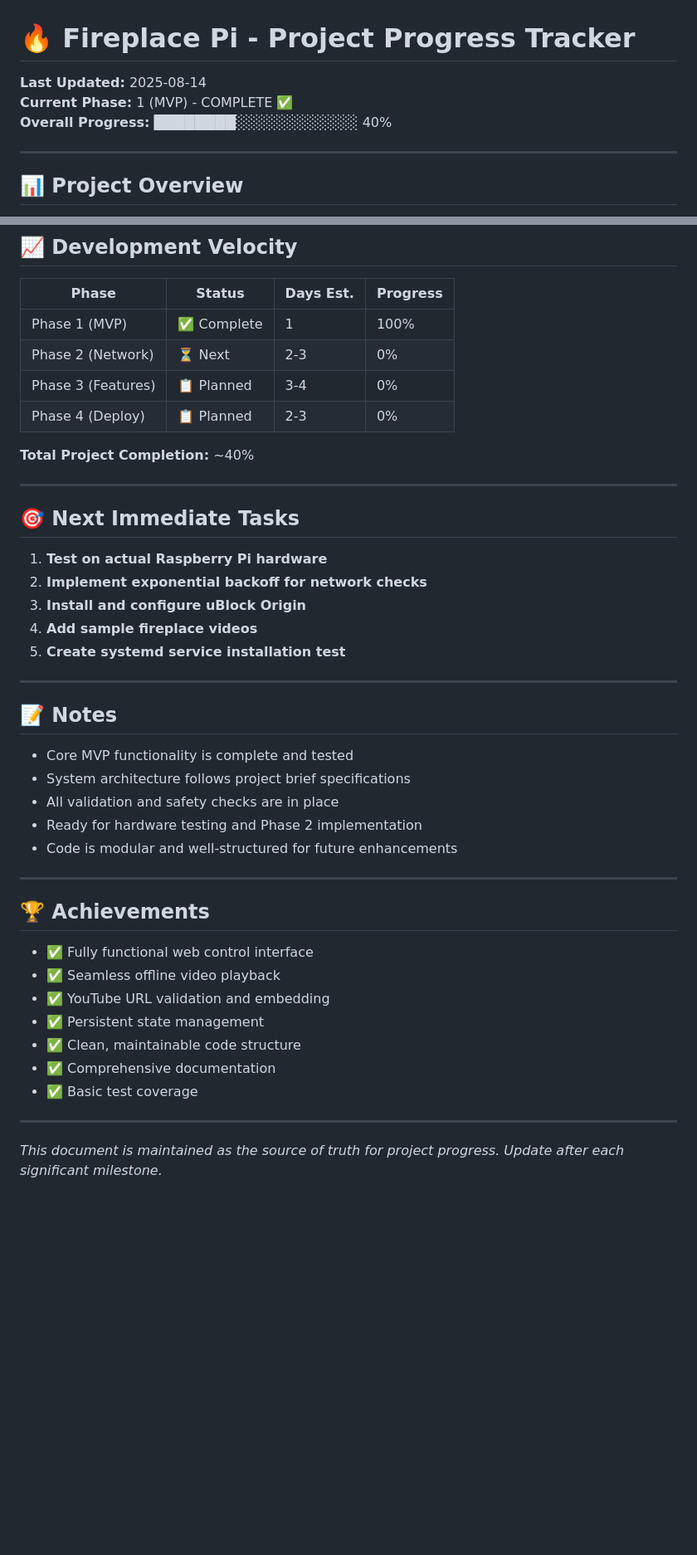
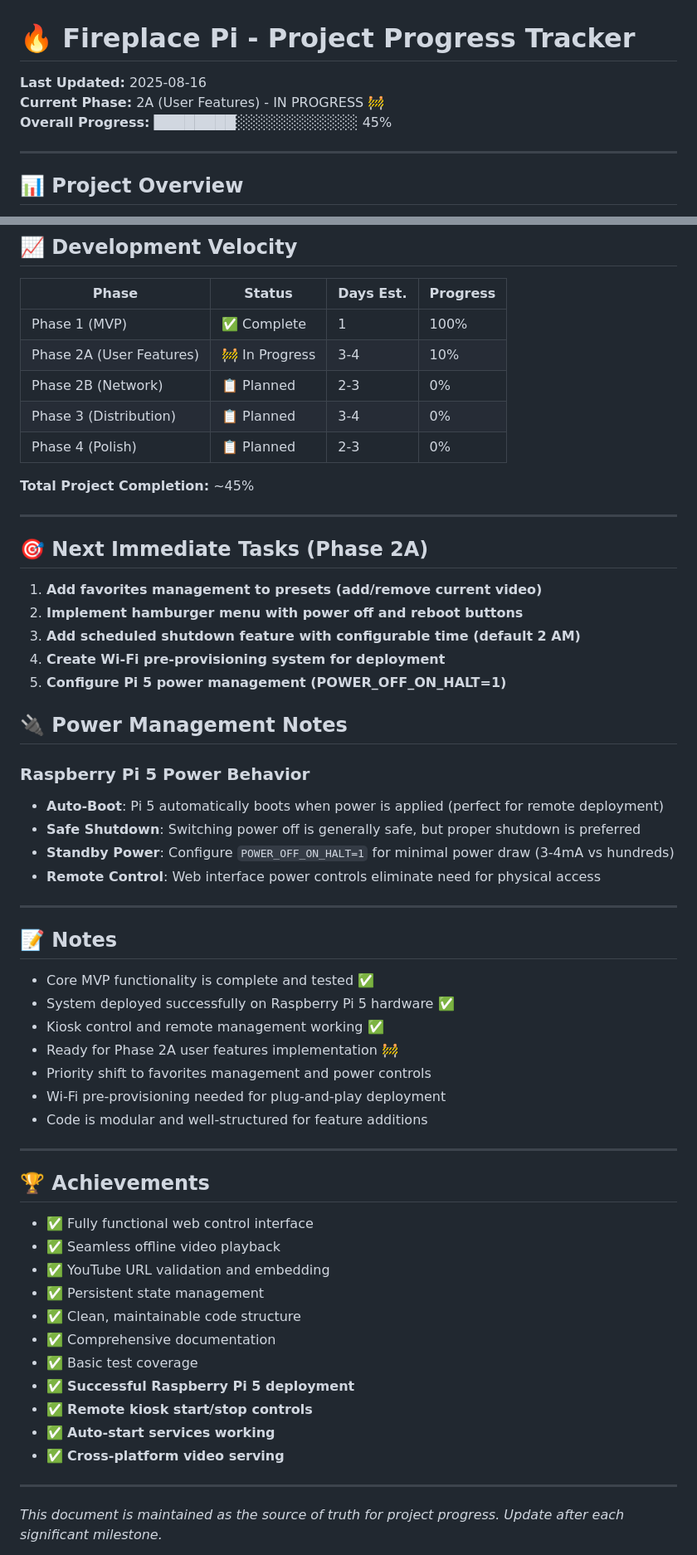
Before and after one commit to wsm94/pi-fire, a Markdown page: PROJECT_STATUS.md, 2 parts joined by grey strips. Shown at 83% size. GitHub-like rendering; blank space fills up the shorter version.

Commit message:
Update status doc

```diff
--- a/PROJECT_STATUS.md
+++ b/PROJECT_STATUS.md
@@ -1,8 +1,8 @@
 # 🔥 Fireplace Pi - Project Progress Tracker
 
-**Last Updated:** 2025-08-14
-**Current Phase:** 1 (MVP) - COMPLETE ✅
-**Overall Progress:** ████████░░░░░░░░░░░░ 40%
+**Last Updated:** 2025-08-16
+**Current Phase:** 2A (User Features) - IN PROGRESS 🚧
+**Overall Progress:** ████████░░░░░░░░░░░░ 45%
 
 ---
 
@@ -243,31 +272,42 @@ http://fireplace.local:8080
 | Phase | Status | Days Est. | Progress |
 |-------|--------|-----------|----------|
 | Phase 1 (MVP) | ✅ Complete | 1 | 100% |
-| Phase 2 (Network) | ⏳ Next | 2-3 | 0% |
-| Phase 3 (Features) | 📋 Planned | 3-4 | 0% |
-| Phase 4 (Deploy) | 📋 Planned | 2-3 | 0% |
+| Phase 2A (User Features) | 🚧 In Progress | 3-4 | 10% |
+| Phase 2B (Network) | 📋 Planned | 2-3 | 0% |
+| Phase 3 (Distribution) | 📋 Planned | 3-4 | 0% |
+| Phase 4 (Polish) | 📋 Planned | 2-3 | 0% |
 
-**Total Project Completion:** ~40%
+**Total Project Completion:** ~45%
 
 ---
 
-## 🎯 Next Immediate Tasks
+## 🎯 Next Immediate Tasks (Phase 2A)
 
-1. **Test on actual Raspberry Pi hardware**
-2. **Implement exponential backoff for network checks**
-3. **Install and configure uBlock Origin**
-4. **Add sample fireplace videos**
-5. **Create systemd service installation test**
+1. **Add favorites management to presets (add/remove current video)**
+2. **Implement hamburger menu with power off and reboot buttons**
+3. **Add scheduled shutdown feature with configurable time (default 2 AM)**
+4. **Create Wi-Fi pre-provisioning system for deployment**
+5. **Configure Pi 5 power management (POWER_OFF_ON_HALT=1)**
+
+## 🔌 Power Management Notes
+
+### Raspberry Pi 5 Power Behavior
+- **Auto-Boot**: Pi 5 automatically boots when power is applied (perfect for remote deployment)
+- **Safe Shutdown**: Switching power off is generally safe, but proper shutdown is preferred
+- **Standby Power**: Configure `POWER_OFF_ON_HALT=1` for minimal power draw (3-4mA vs hundreds)
+- **Remote Control**: Web interface power controls eliminate need for physical access
 
 ---
 
 ## 📝 Notes
 
-- Core MVP functionality is complete and tested
-- System architecture follows project brief specifications
-- All validation and safety checks are in place
-- Ready for hardware testing and Phase 2 implementation
-- Code is modular and well-structured for future enhancements
+- Core MVP functionality is complete and tested ✅
+- System deployed successfully on Raspberry Pi 5 hardware ✅
+- Kiosk control and remote management working ✅
+- Ready for Phase 2A user features implementation 🚧
+- Priority shift to favorites management and power controls
+- Wi-Fi pre-provisioning needed for plug-and-play deployment
+- Code is modular and well-structured for feature additions
 
 ---
 
@@ -280,6 +320,10 @@ http://fireplace.local:8080
 - ✅ Clean, maintainable code structure
 - ✅ Comprehensive documentation
 - ✅ Basic test coverage
+- ✅ **Successful Raspberry Pi 5 deployment**
+- ✅ **Remote kiosk start/stop controls**
+- ✅ **Auto-start services working**
+- ✅ **Cross-platform video serving**
 
 ---
 
```
Also changed, not shown: other parts of PROJECT_STATUS.md (+55 -26 lines).
